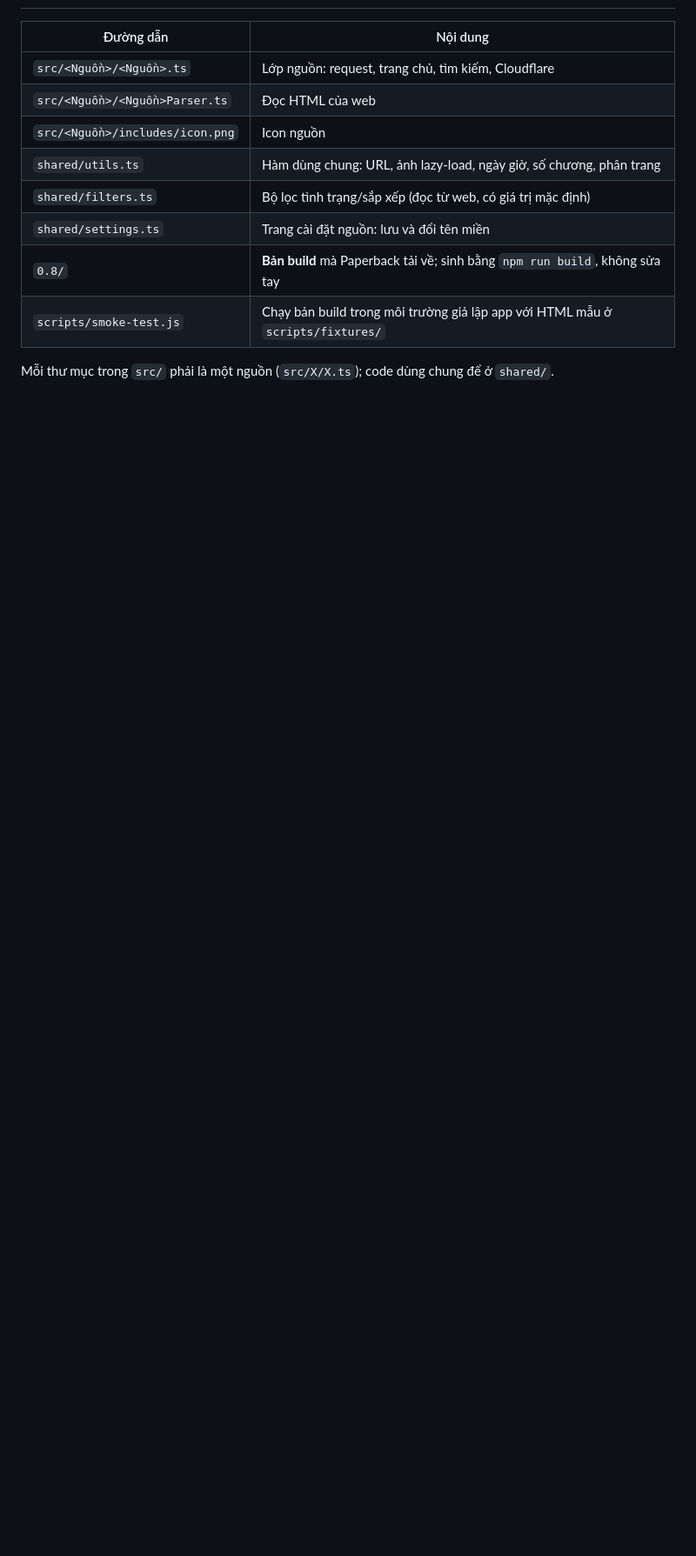
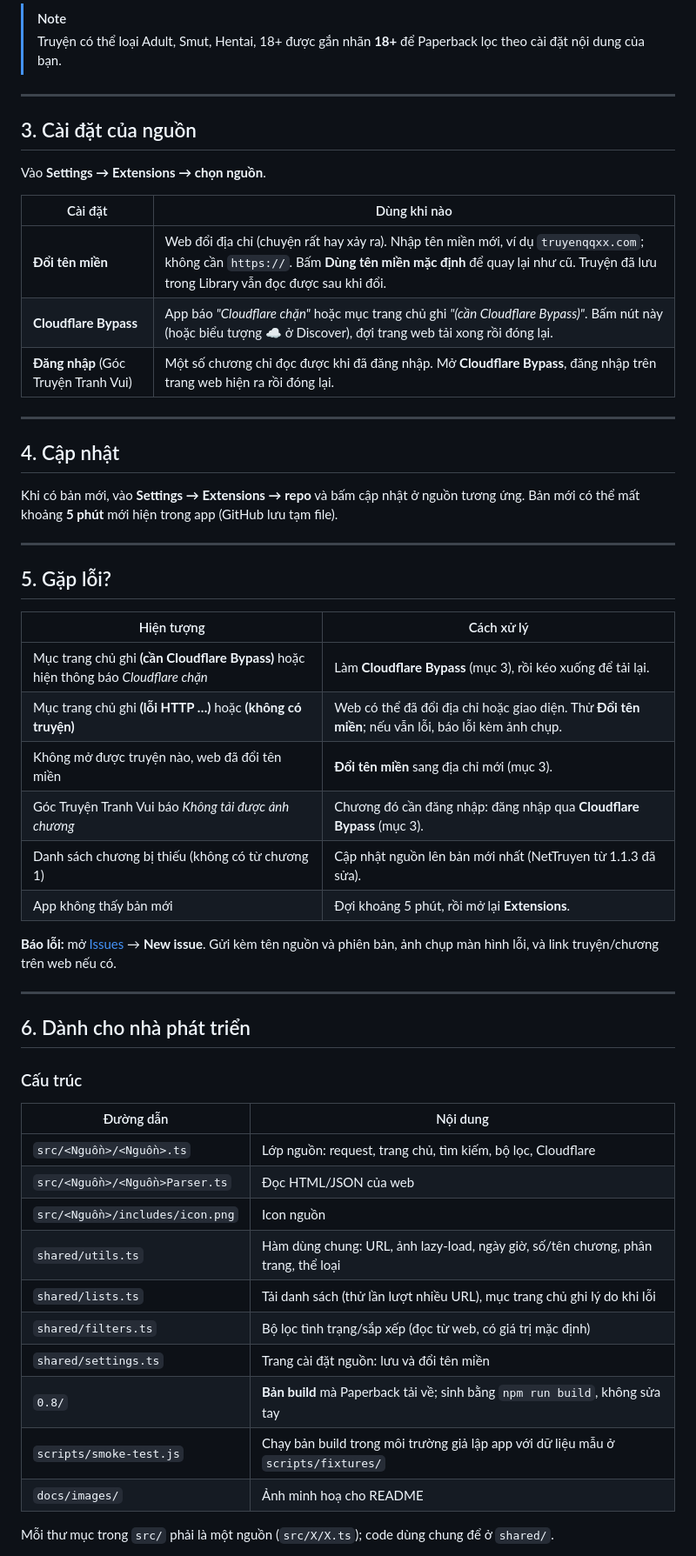
Before and after one commit to trungtoan46/paperback, a Markdown page: README.md, the part around the change printed below. Shown: that part at 87% size. GitHub-like rendering; blank space fills up the shorter version.

```diff
--- a/README.md
+++ b/README.md
@@ -26,14 +120,57 @@ danh sách chương, đọc chương, Cloudflare bypass, và trang cài đặt
+> [!NOTE]
+> Truyện có thể loại Adult, Smut, Hentai, 18+ được gắn nhãn **18+** để Paperback lọc theo cài đặt nội dung của bạn.
+
+---
+
+## 3. Cài đặt của nguồn
+
+Vào **Settings → Extensions → chọn nguồn**.
+
+| Cài đặt | Dùng khi nào |
+|---|---|
+| **Đổi tên miền** | Web đổi địa chỉ (chuyện rất hay xảy ra). Nhập tên miền mới, ví dụ `truyenqqxx.com`; không cần `https://`. Bấm **Dùng tên miền mặc định** để quay lại như cũ. Truyện đã lưu trong Library vẫn đọc được sau khi đổi. |
+| **Cloudflare Bypass** | App báo *"Cloudflare chặn"* hoặc mục trang chủ ghi *"(cần Cloudflare Bypass)"*. Bấm nút này (hoặc biểu tượng ☁ ở Discover), đợi trang web tải xong rồi đóng lại. |
+| **Đăng nhập** (Góc Truyện Tranh Vui) | Một số chương chỉ đọc được khi đã đăng nhập. Mở **Cloudflare Bypass**, đăng nhập trên trang web hiện ra rồi đóng lại. |
+
+---
+
+## 4. Cập nhật
+
+Khi có bản mới, vào **Settings → Extensions → repo** và bấm cập nhật ở nguồn tương ứng. Bản mới có thể mất khoảng **5 phút** mới hiện trong app (GitHub lưu tạm file).
+
+---
+
+## 5. Gặp lỗi?
+
+| Hiện tượng | Cách xử lý |
+|---|---|
+| Mục trang chủ ghi **(cần Cloudflare Bypass)** hoặc hiện thông báo *Cloudflare chặn* | Làm **Cloudflare Bypass** (mục 3), rồi kéo xuống để tải lại. |
+| Mục trang chủ ghi **(lỗi HTTP …)** hoặc **(không có truyện)** | Web có thể đã đổi địa chỉ hoặc giao diện. Thử **Đổi tên miền**; nếu vẫn lỗi, báo lỗi kèm ảnh chụp. |
+| Không mở được truyện nào, web đã đổi tên miền | **Đổi tên miền** sang địa chỉ mới (mục 3). |
+| Góc Truyện Tranh Vui báo *Không tải được ảnh chương* | Chương đó cần đăng nhập: đăng nhập qua **Cloudflare Bypass** (mục 3). |
+| Danh sách chương bị thiếu (không có từ chương 1) | Cập nhật nguồn lên bản mới nhất (NetTruyen từ 1.1.3 đã sửa). |
+| App không thấy bản mới | Đợi khoảng 5 phút, rồi mở lại **Extensions**. |
+
+**Báo lỗi:** mở [Issues](https://github.com/trungtoan46/paperback/issues) → **New issue**. Gửi kèm tên nguồn và phiên bản, ảnh chụp màn hình lỗi, và link truyện/chương trên web nếu có.
+
+---
+
+## 6. Dành cho nhà phát triển
+
+### Cấu trúc
 
 | Đường dẫn | Nội dung |
 |---|---|
-| `src/<Nguồn>/<Nguồn>.ts` | Lớp nguồn: request, trang chủ, tìm kiếm, Cloudflare |
-| `src/<Nguồn>/<Nguồn>Parser.ts` | Đọc HTML của web |
+| `src/<Nguồn>/<Nguồn>.ts` | Lớp nguồn: request, trang chủ, tìm kiếm, bộ lọc, Cloudflare |
+| `src/<Nguồn>/<Nguồn>Parser.ts` | Đọc HTML/JSON của web |
 | `src/<Nguồn>/includes/icon.png` | Icon nguồn |
-| `shared/utils.ts` | Hàm dùng chung: URL, ảnh lazy-load, ngày giờ, số chương, phân trang |
+| `shared/utils.ts` | Hàm dùng chung: URL, ảnh lazy-load, ngày giờ, số/tên chương, phân trang, thể loại |
+| `shared/lists.ts` | Tải danh sách (thử lần lượt nhiều URL), mục trang chủ ghi lý do khi lỗi |
 | `shared/filters.ts` | Bộ lọc tình trạng/sắp xếp (đọc từ web, có giá trị mặc định) |
 | `shared/settings.ts` | Trang cài đặt nguồn: lưu và đổi tên miền |
 | `0.8/` | **Bản build** mà Paperback tải về; sinh bằng `npm run build`, không sửa tay |
-| `scripts/smoke-test.js` | Chạy bản build trong môi trường giả lập app với HTML mẫu ở `scripts/fixtures/` |
+| `scripts/smoke-test.js` | Chạy bản build trong môi trường giả lập app với dữ liệu mẫu ở `scripts/fixtures/` |
+| `docs/images/` | Ảnh minh hoạ cho README |
 
 Mỗi thư mục trong `src/` phải là một nguồn (`src/X/X.ts`); code dùng chung để ở `shared/`.
 
```
Also changed, not shown: other parts of README.md (+125 -42 lines), docs/images/01-settings-extensions.jpg (added), docs/images/02-install-sources.jpg (added), docs/images/03-discover.jpg (added), docs/images/04-genre.jpg (added), docs/images/05-manga-details.jpg (added), docs/images/06-chapters.jpg (added), 1 other file.
